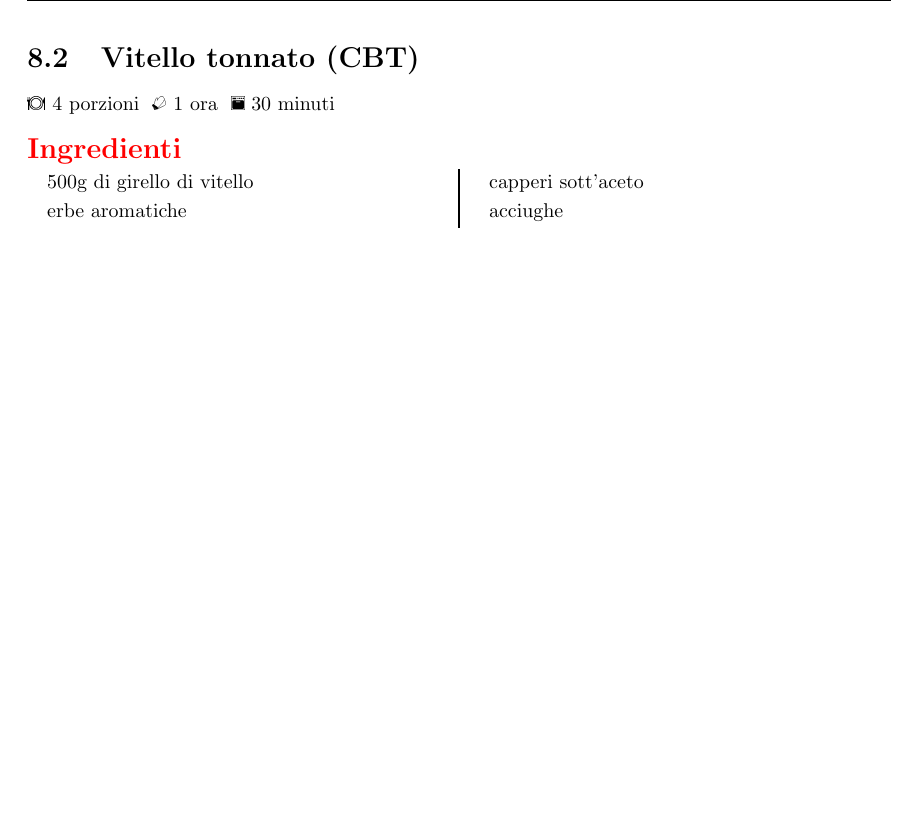
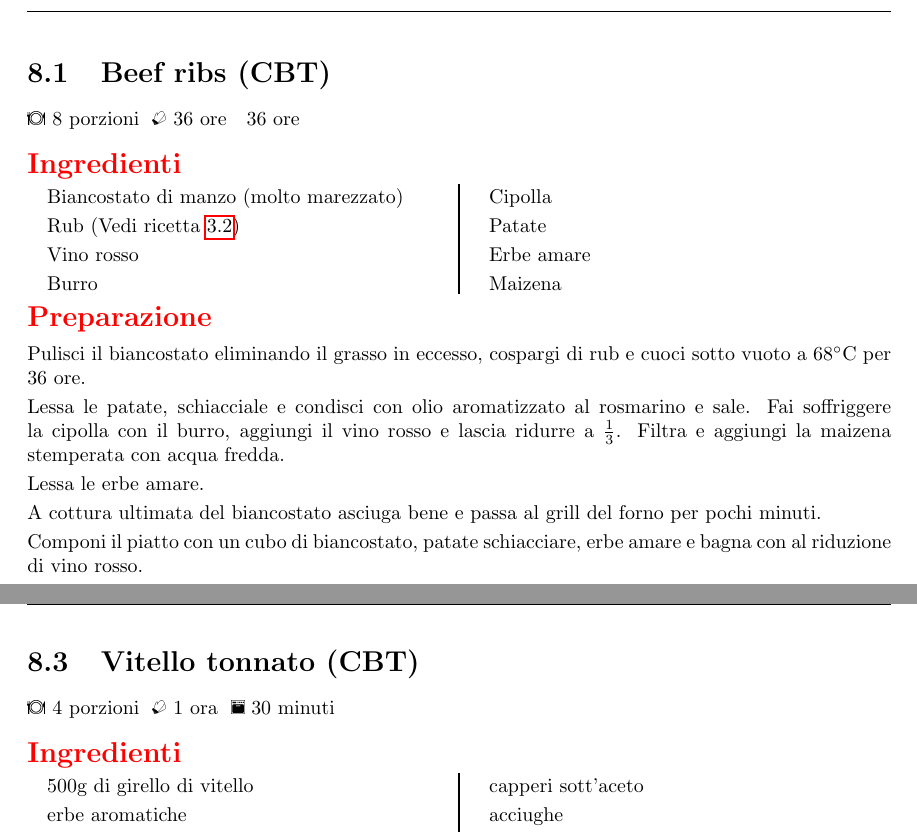
Before and after one commit to massimobarbieri/Appunti-di-cucina, a LaTeX document (main.tex, which reads Ricette/CBT/beef-ribs.tex): part of page 29 of 38 before the commit and two parts of pages 28 and 30 of 39 after it, the two joined at a grey line, cut at the place of the change, the shorter picture padded with empty space. Compiled offline with pdfLaTeX.

Commit message:
Aggiunta ricetta. beef ribs

```diff
--- /dev/null
+++ b/Ricette/CBT/beef-ribs.tex
@@ -0,0 +1,50 @@
+\recipe[]{Beef ribs (CBT)}
+\serves{8}
+\preptime{36 ore}
+\cooktime[]{36 ore}
+%\vegetarian
+%\freeze
+\begin{ingreds}
+	Biancostato di manzo (molto marezzato)
+	Rub (Vedi ricetta \ref{rub:magic-dust})
+	Vino rosso
+	Burro
+	Cipolla
+	Patate
+	Erbe amare
+	Maizena
+%\columnbreak
+%\ingredients[For the Crumble Mixture:]
+
+\end{ingreds}
+
+\begin{method}
+Pulisci il biancostato eliminando il grasso in eccesso, cospargi di rub e cuoci sotto vuoto a \temp{68} per 36 ore.
+
+Lessa le patate, schiacciale e condisci con olio aromatizzato al rosmarino e sale. Fai soffriggere la cipolla con il burro, aggiungi il vino rosso e lascia ridurre a $\frac{1}{3}$. Filtra e aggiungi la maizena stemperata con acqua fredda.
+
+Lessa le erbe amare.
+
+A cottura ultimata del biancostato asciuga bene e passa al grill del forno per pochi minuti.
+
+Componi il piatto con un cubo di biancostato, patate schiacciare, erbe amare  e bagna con al riduzione di vino rosso.
+
+%\begin{table}[h]
+%\begin{tabular}{lcc}
+%\toprule
+%	Ingredienti	&	Peso(g)	&	Peso(g)\\
+%\midrule
+%	Paprika		&	40	&	60	\\
+%	Sale		&	33	&	50	\\
+%	Zucchero	&	20	&	30	\\
+%	Cumino		&	2	&	3	\\
+%	Pepe		&	6	&	9	\\
+%	Aglio		&	12	&	18	\\
+%	Origano		&	2	&	3	\\
+%\bottomrule
+%\end{tabular}
+%\end{table}
+
+\end{method}
+
+%\showit[1.25in]{example-image-b}{This is a picture}
```
Also changed, not shown: main.tex (+1 -0 lines), MyHack-Recipe-Book.pdf, 5 other files.
